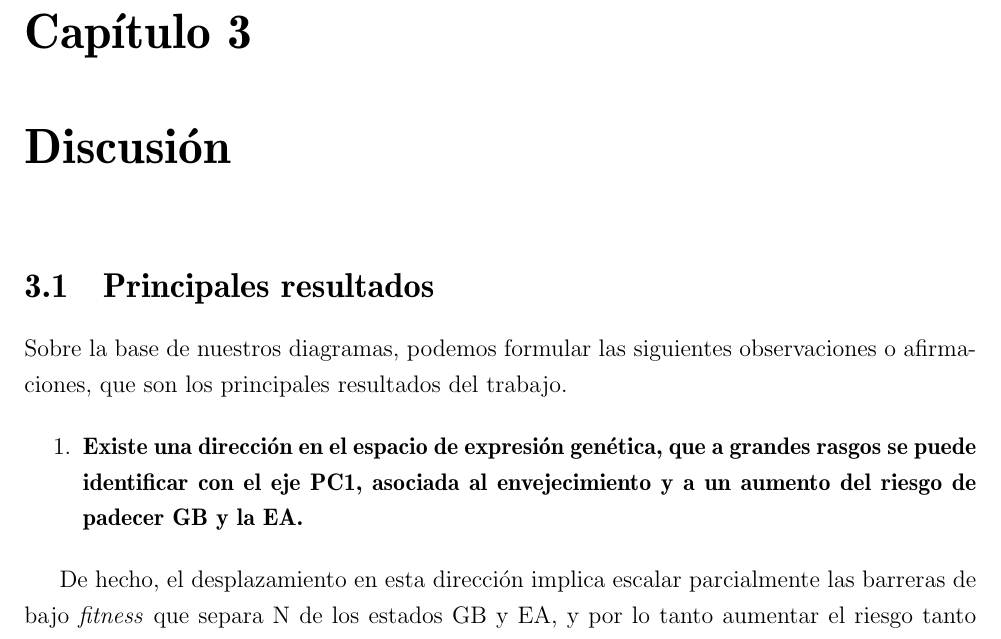
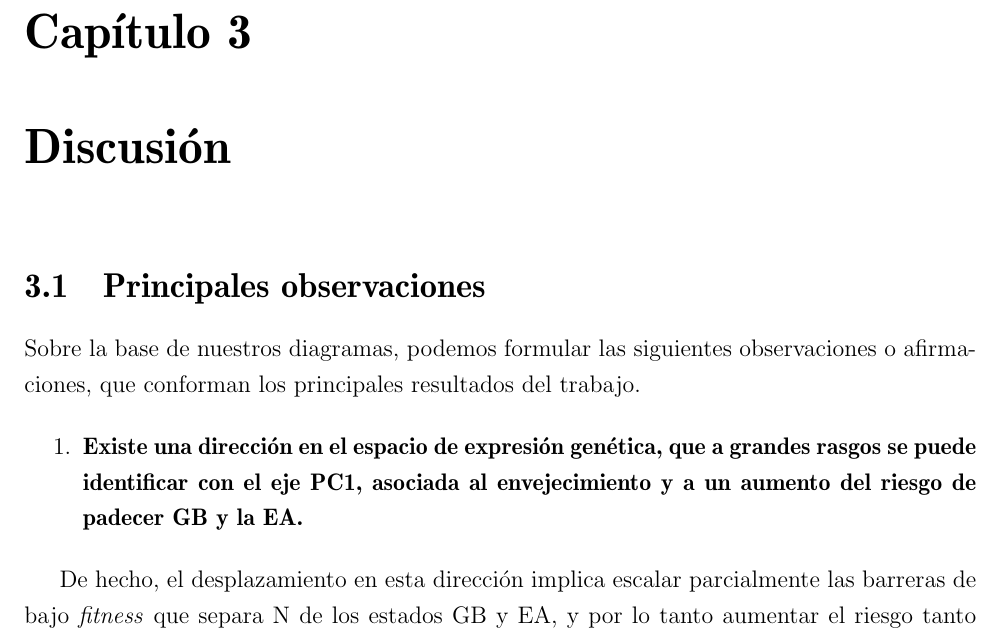
Before and after one commit to JoanANievesCuadrado/Master-Thesis, a LaTeX thesis (Tesis.tex, which reads 7_cap3.tex): part of page 27 of 50, cut so that both start at the same text. Compiled offline with pdfLaTeX.

Commit message:
Change section name

```diff
--- a/7_cap3.tex
+++ b/7_cap3.tex
@@ -5,9 +5,9 @@
 \label{cap3}
 \onehalfspacing
 
-\section{Principales resultados}
+\section{Principales observaciones}
 
-Sobre la base de nuestros diagramas, podemos formular las siguientes observaciones o afirmaciones, que son los principales resultados del trabajo.
+Sobre la base de nuestros diagramas, podemos formular las siguientes observaciones o afirmaciones, que conforman los principales resultados del trabajo.
 
 \begin{enumerate}
 	\item  \textbf{Existe una dirección en el espacio de expresión genética, que a grandes rasgos se puede identificar con el eje PC1, asociada al envejecimiento y a un aumento del riesgo de padecer GB y la EA.}
```
Also changed, not shown: Tesis.pdf.
